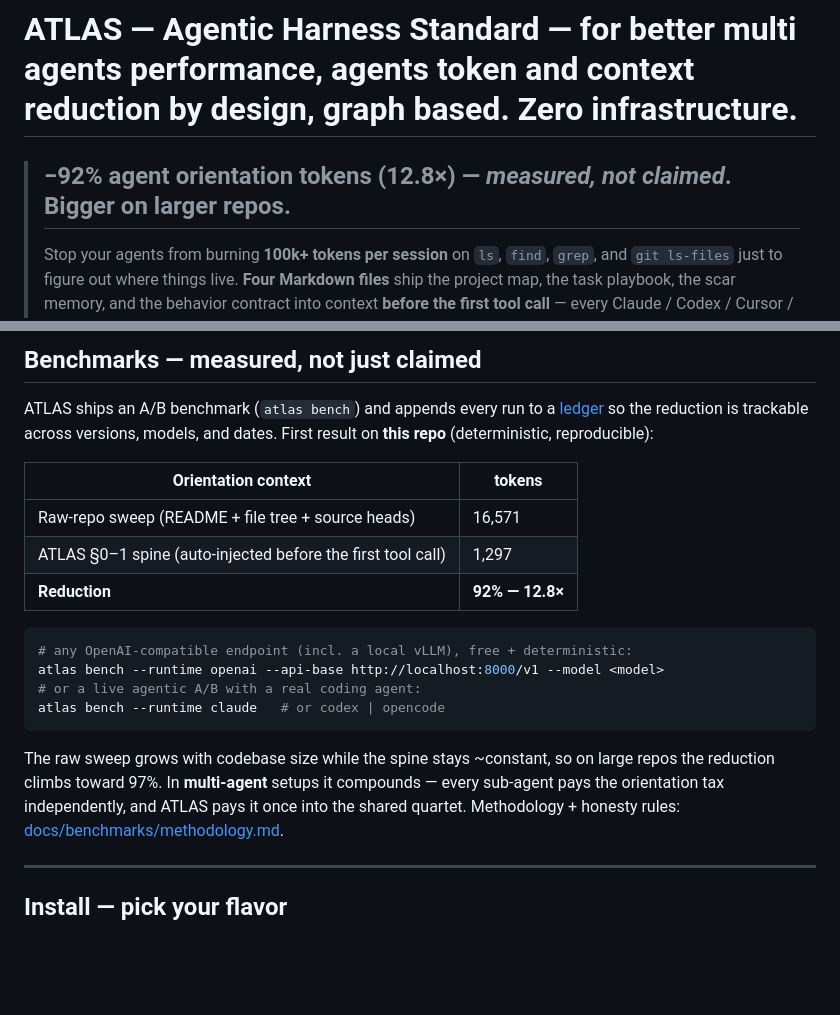
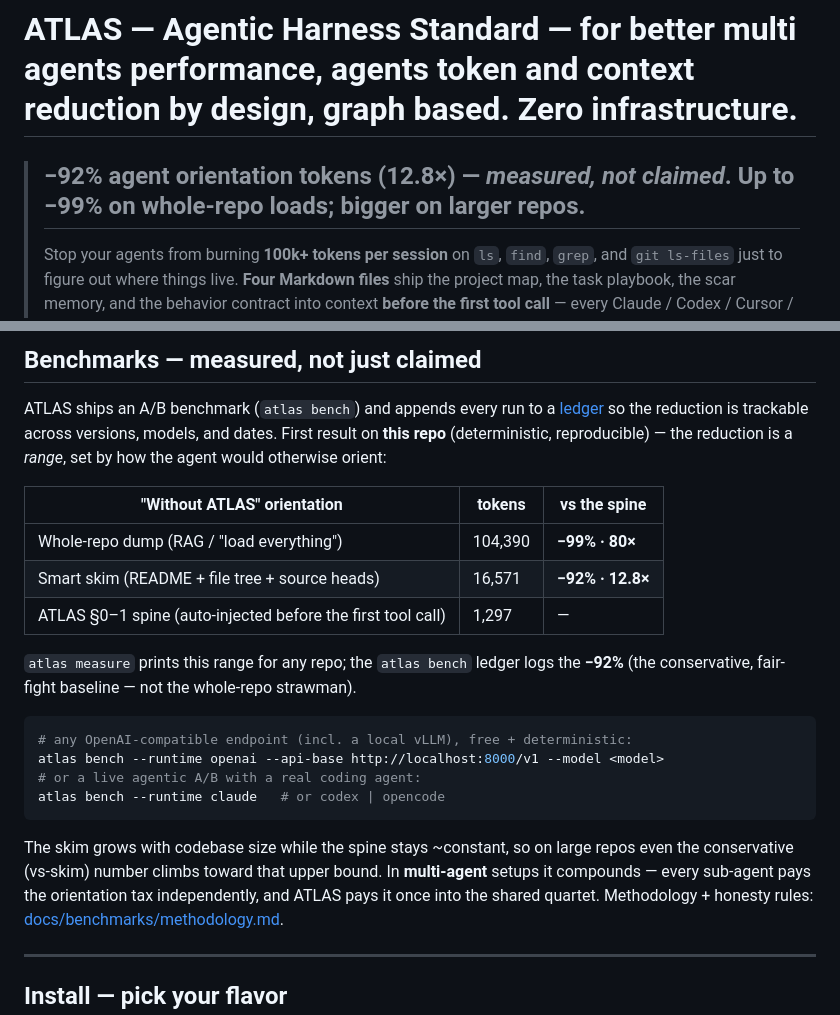
Before and after one commit to Abbasi-Alain/atlas, a Markdown page: README.md, 2 parts joined by grey strips. Rendered like a GitHub page; blank space fills up the shorter version.

Commit message:
docs(readme): feature the honest −92%→−99% range
measure now prints the reduction as a range (smart-skim → whole-repo dump); the
README benchmarks table + hero reflect it. −92% stays the cited, conservative
baseline (the fair fight vs a smart skim); −99% is the upper bound when a tool
loads the whole repo. atlas bench logs the −92%.

````diff
--- a/README.md
+++ b/README.md
@@ -1,6 +1,6 @@
 # ATLAS — Agentic Harness Standard — for better multi agents performance, agents token and context reduction by design, graph based. Zero infrastructure.
 
-> ## −92% agent orientation tokens (12.8×) — *measured, not claimed*. Bigger on larger repos.
+> ## −92% agent orientation tokens (12.8×) — *measured, not claimed*. Up to −99% on whole-repo loads; bigger on larger repos.
 >
 > Stop your agents from burning **100k+ tokens per session** on `ls`, `find`, `grep`, and `git ls-files` just to figure out where things live. **Four Markdown files** ship the project map, the task playbook, the scar memory, and the behavior contract into context **before the first tool call** — every Claude / Codex / Cursor / Gemini / Zed / OpenCode / Copilot / Hermes session.
 >
@@ -105,13 +105,17 @@ Plus `[EXAMPLES.md](templates/EXAMPLES.md.tmpl)` — vague→concrete transforma
 
 ATLAS ships an A/B benchmark (`atlas bench`) and appends every run to a
 [ledger](docs/benchmarks/RESULTS.md) so the reduction is trackable across
-versions, models, and dates. First result on **this repo** (deterministic, reproducible):
+versions, models, and dates. First result on **this repo** (deterministic, reproducible) —
+the reduction is a *range*, set by how the agent would otherwise orient:
 
-| Orientation context | tokens |
-|---|---|
-| Raw-repo sweep (README + file tree + source heads) | 16,571 |
-| ATLAS §0–1 spine (auto-injected before the first tool call) | 1,297 |
-| **Reduction** | **92% — 12.8×** |
+| "Without ATLAS" orientation | tokens | vs the spine |
+|---|---|---|
+| Whole-repo dump (RAG / "load everything") | 104,390 | **−99% · 80×** |
+| Smart skim (README + file tree + source heads) | 16,571 | **−92% · 12.8×** |
+| ATLAS §0–1 spine (auto-injected before the first tool call) | 1,297 | — |
+
+`atlas measure` prints this range for any repo; the `atlas bench` ledger logs the
+**−92%** (the conservative, fair-fight baseline — not the whole-repo strawman).
 
 ```bash
 # any OpenAI-compatible endpoint (incl. a local vLLM), free + deterministic:
@@ -120,10 +124,11 @@ atlas bench --runtime openai --api-base http://localhost:8000/v1 --model <model>
 atlas bench --runtime claude   # or codex | opencode
 ```
 
-The raw sweep grows with codebase size while the spine stays ~constant, so on
-large repos the reduction climbs toward 97%. In **multi-agent** setups it
-compounds — every sub-agent pays the orientation tax independently, and ATLAS
-pays it once into the shared quartet. Methodology + honesty rules:
+The skim grows with codebase size while the spine stays ~constant, so on large
+repos even the conservative (vs-skim) number climbs toward that upper bound. In
+**multi-agent** setups it compounds — every sub-agent pays the orientation tax
+independently, and ATLAS pays it once into the shared quartet. Methodology +
+honesty rules:
 [docs/benchmarks/methodology.md](docs/benchmarks/methodology.md).
 
 ---
````
